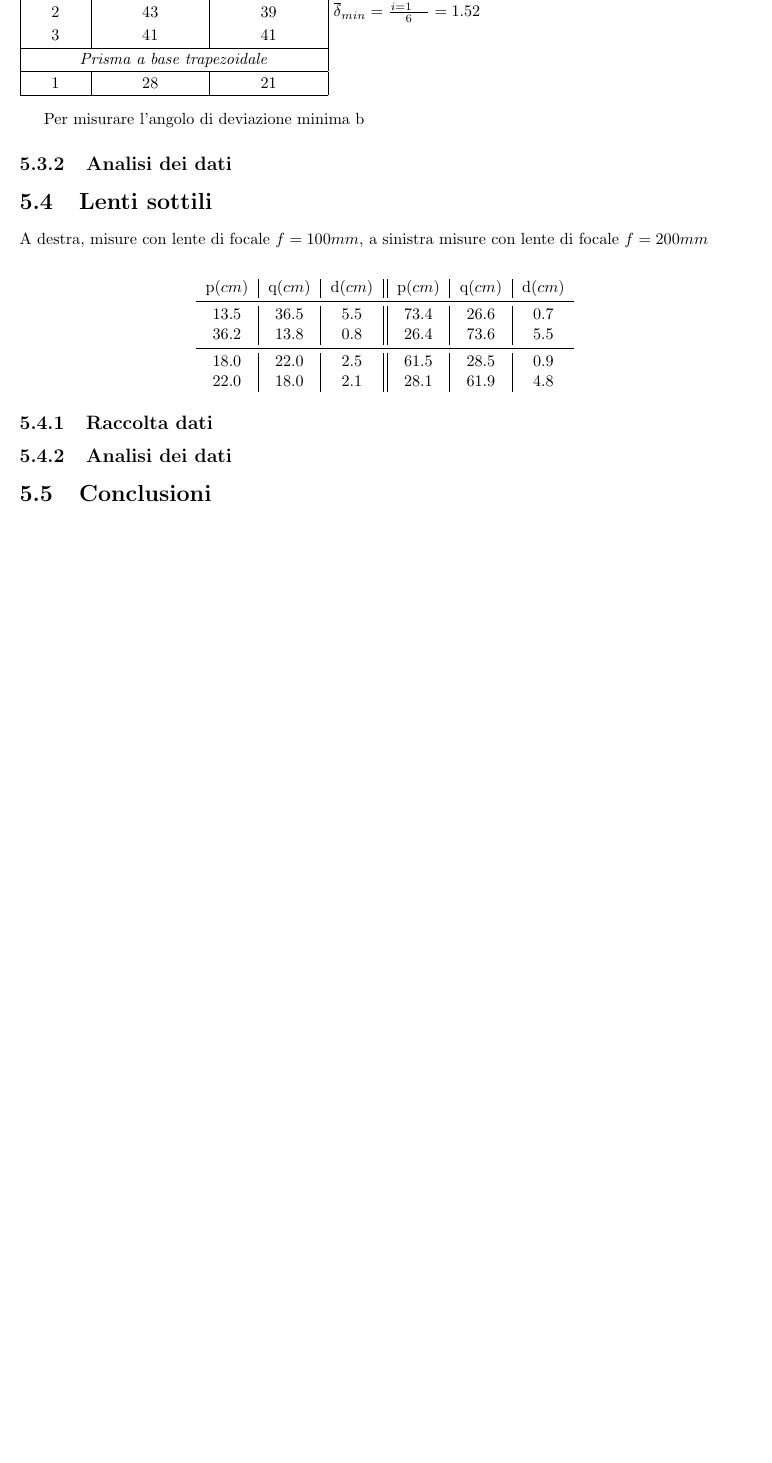
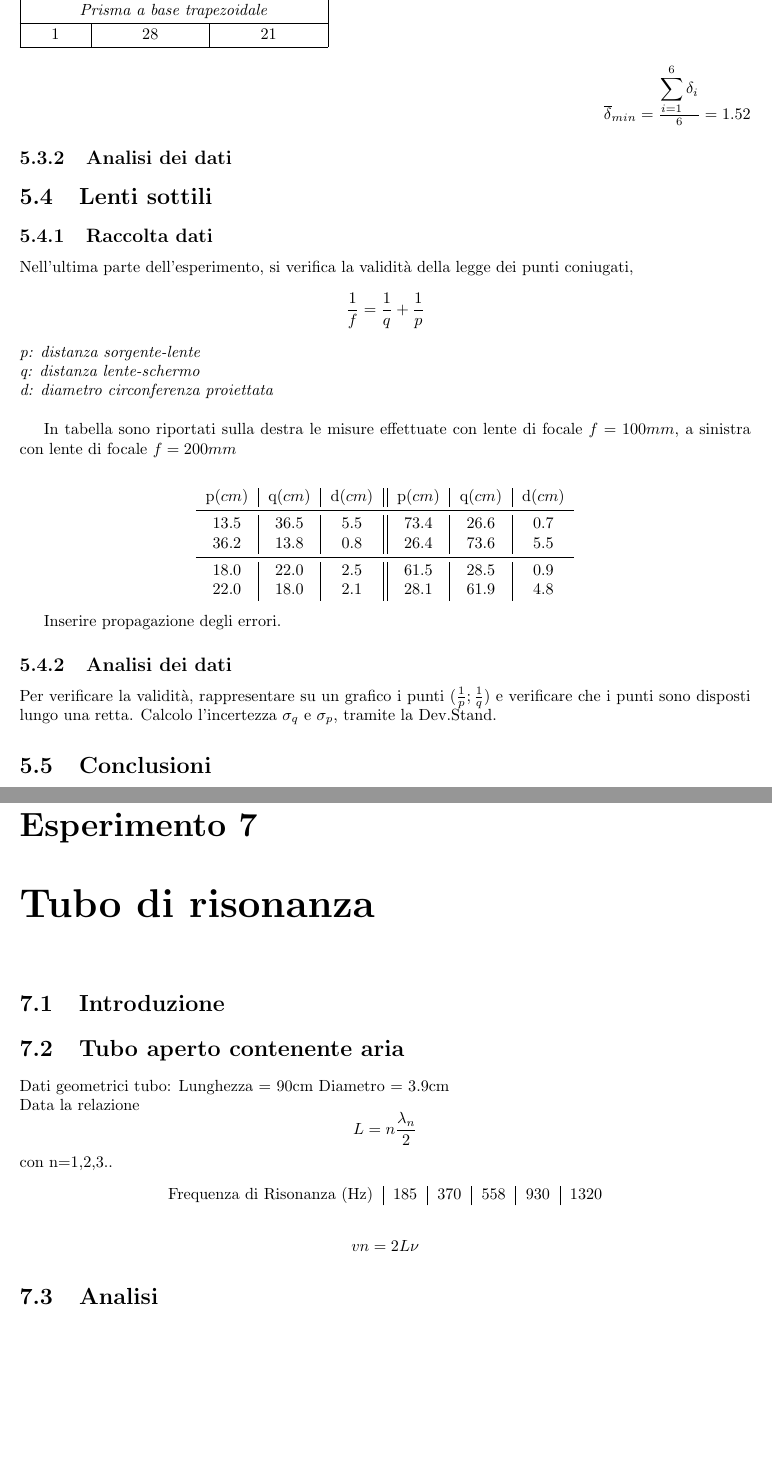
Before and after one commit to ruphy/labfis, a LaTeX document (latex/esperimenti.tex): part of page 16 of 18 before the commit and two parts of pages 16 and 19 of 19 after it, the two joined at a grey line, cut so that both start at the same text, the shorter picture padded with empty space. Compiled offline with pdfLaTeX.

Commit message:
Modifiche al tubo di risonanza e banco ottico

```diff
--- a/latex/esperimenti.tex
+++ b/latex/esperimenti.tex
@@ -763,16 +763,26 @@ Spigolo & $\delta_{min}$ (andata) & $\delta_{min}$ (ritorno)\\
 1 & 28 & 21\\
 \hline
 \end{tabular}
+\end{flushleft}
+\begin{flushright}
 $\overline{\delta}_{min} = \frac{\displaystyle\sum\limits_{i=1}^6 \delta_i}{6} = 1.52$
+\end{flushright}
 
-\end{flushleft}
+
+
 
 %Angolo deviazione minima, immagine
-Per misurare l'angolo di deviazione minima b
 \subsection{Analisi dei dati}
 
 \section{Lenti sottili}
-A destra, misure con lente di focale $f=100 mm$, a sinistra misure con lente di focale $f=200mm$
+\subsection{Raccolta dati}
+Nell'ultima parte dell'esperimento, si verifica la validità della legge dei punti coniugati,
+$$ \frac{1}{f} = \frac{1}{q} + \frac{1}{p} $$
+\textit{p: distanza sorgente-lente\\
+q: distanza lente-schermo\\
+d: diametro circonferenza proiettata}\\
+
+In tabella sono riportati sulla destra le misure effettuate con lente di focale $f=100 mm$, a sinistra con lente di focale $f=200mm$
 \\
 \begin{center}
 \begin{tabular}{c|c|c||c|c|c}
@@ -785,10 +795,21 @@ p($cm$) &q($cm$)&d($cm$) &p($cm$) &q($cm$)&d($cm$)\\
 22.0 & 18.0 & 2.1 & 28.1 & 61.9 & 4.8\\
 \end{tabular}
 \end{center}
-\subsection{Raccolta dati}
+
+Inserire propagazione degli errori.
 \subsection{Analisi dei dati}
+Per verificare la validità, rappresentare su un grafico i punti ($\frac{1}{p};\frac{1}{q})$ e verificare che i punti sono disposti lungo una retta.
+Calcolo l'incertezza $\sigma_{q}$ e $\sigma_{p}$, tramite la Dev.Stand.
+
+%Grafico delle due rette
+
 
 \section{Conclusioni}
+
+
+
+
+
 
 \chapter{Pendolo di Kater}
 \section{Introduzione}
@@ -860,4 +881,27 @@ $d(m_b,c_1)$ & Periodo in c2 & $\sigma$ \\
 
 $\pm\sigma$
 
+\chapter{Tubo di risonanza}
+\section{Introduzione}
+\section{Tubo aperto contenente aria}
+Dati geometrici tubo:
+Lunghezza = 90cm
+Diametro = 3.9cm
+\\
+Data la relazione
+$$ L = n\frac{\lambda_{n}}{2}		$$ con n=1,2,3..
+\begin{center}
+
+
+\begin{tabular}{c|c|c|c|c|c}
+Frequenza di Risonanza (Hz) & 185 & 370 & 558 & 930 & 1320 \\
+\end{tabular}
+\end{center}
+
+
+$$ vn = 2L\nu $$
+
+\section{Analisi}
+
+
 \end{document}
```
Also changed, not shown: latex/esperimenti.tex (10 more changed lines).
